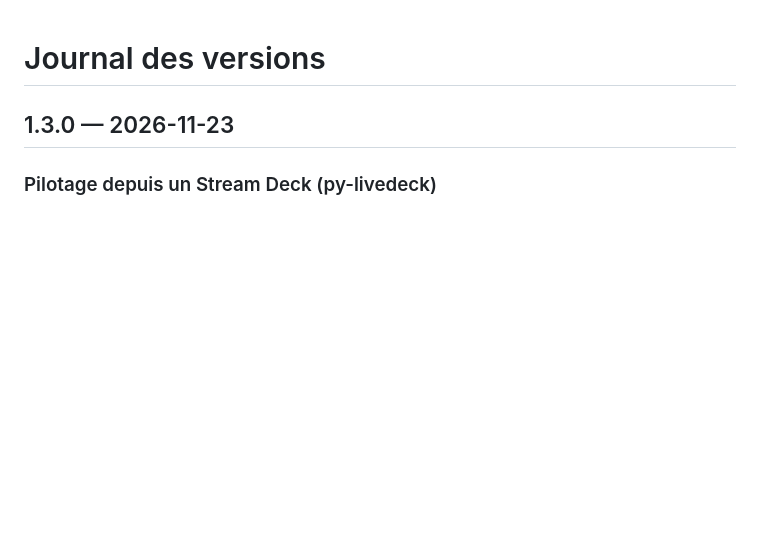
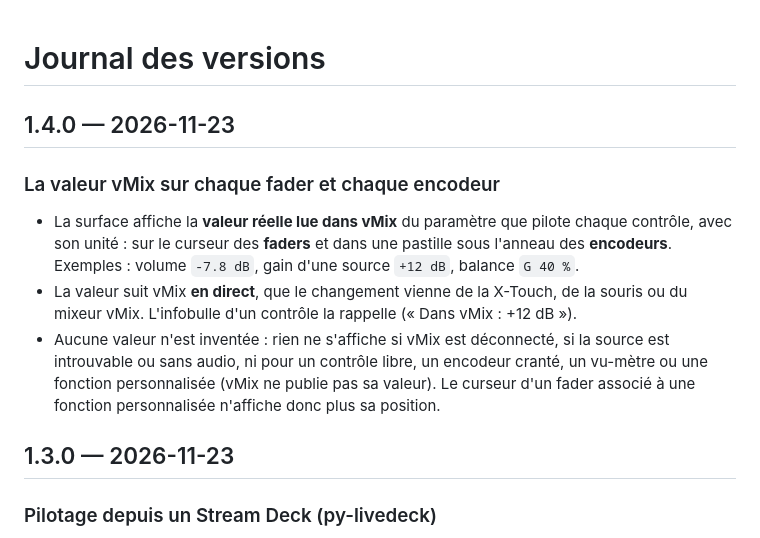
Before and after one commit to lfpoulain/py-mix-panel, a Markdown page: CHANGELOG.md, the part around the change. Drawn GitHub-style; blank space fills up the shorter version.

```diff
--- a/CHANGELOG.md
+++ b/CHANGELOG.md
@@ -1,4 +1,11 @@
 # Journal des versions
+
+## 1.4.0 — 2026-11-23
+
+### La valeur vMix sur chaque fader et chaque encodeur
+- La surface affiche la **valeur réelle lue dans vMix** du paramètre que pilote chaque contrôle, avec son unité : sur le curseur des **faders** et dans une pastille sous l'anneau des **encodeurs**. Exemples : volume `-7.8 dB`, gain d'une source `+12 dB`, balance `G 40 %`.
+- La valeur suit vMix **en direct**, que le changement vienne de la X-Touch, de la souris ou du mixeur vMix. L'infobulle d'un contrôle la rappelle (« Dans vMix : +12 dB »).
+- Aucune valeur n'est inventée : rien ne s'affiche si vMix est déconnecté, si la source est introuvable ou sans audio, ni pour un contrôle libre, un encodeur cranté, un vu-mètre ou une fonction personnalisée (vMix ne publie pas sa valeur). Le curseur d'un fader associé à une fonction personnalisée n'affiche donc plus sa position.
 
 ## 1.3.0 — 2026-11-23
 
```
Also changed, not shown: docs/architecture.md (+5 -0 lines), docs/guide.md (+13 -1 lines), docs/images/surface.png, 4 other files.
